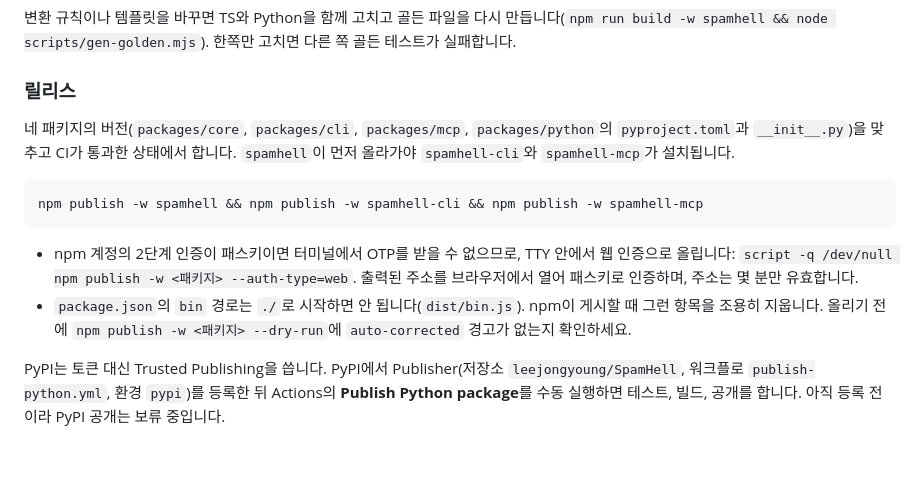
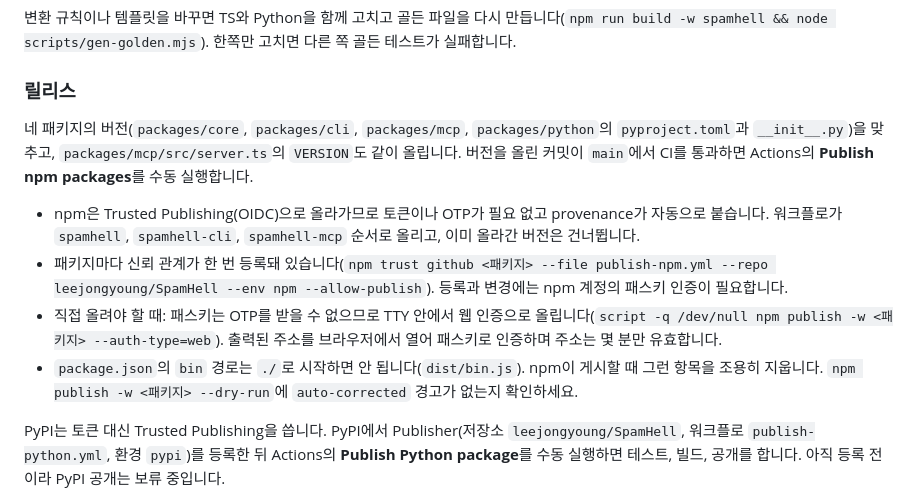
Before and after one commit to leejongyoung/SpamHell, a Markdown page: README.md, the part around the change. Rendered like a GitHub page; blank space fills up the shorter version.

Commit message:
docs: describe the Trusted Publishing release flow

````diff
--- a/README.md
+++ b/README.md
@@ -176,14 +176,12 @@ npm run build && npm install -g ./packages/cli   # CLI (core는 같은 저장소
 
 ### 릴리스
 
-네 패키지의 버전(`packages/core`, `packages/cli`, `packages/mcp`, `packages/python`의 `pyproject.toml`과 `__init__.py`)을 맞추고 CI가 통과한 상태에서 합니다. `spamhell`이 먼저 올라가야 `spamhell-cli`와 `spamhell-mcp`가 설치됩니다.
+네 패키지의 버전(`packages/core`, `packages/cli`, `packages/mcp`, `packages/python`의 `pyproject.toml`과 `__init__.py`)을 맞추고, `packages/mcp/src/server.ts`의 `VERSION`도 같이 올립니다. 버전을 올린 커밋이 `main`에서 CI를 통과하면 Actions의 **Publish npm packages**를 수동 실행합니다.
 
-```bash
-npm publish -w spamhell && npm publish -w spamhell-cli && npm publish -w spamhell-mcp
-```
-
-- npm 계정의 2단계 인증이 패스키이면 터미널에서 OTP를 받을 수 없으므로, TTY 안에서 웹 인증으로 올립니다: `script -q /dev/null npm publish -w <패키지> --auth-type=web`. 출력된 주소를 브라우저에서 열어 패스키로 인증하며, 주소는 몇 분만 유효합니다.
-- `package.json`의 `bin` 경로는 `./`로 시작하면 안 됩니다(`dist/bin.js`). npm이 게시할 때 그런 항목을 조용히 지웁니다. 올리기 전에 `npm publish -w <패키지> --dry-run`에 `auto-corrected` 경고가 없는지 확인하세요.
+- npm은 Trusted Publishing(OIDC)으로 올라가므로 토큰이나 OTP가 필요 없고 provenance가 자동으로 붙습니다. 워크플로가 `spamhell`, `spamhell-cli`, `spamhell-mcp` 순서로 올리고, 이미 올라간 버전은 건너뜁니다.
+- 패키지마다 신뢰 관계가 한 번 등록돼 있습니다(`npm trust github <패키지> --file publish-npm.yml --repo leejongyoung/SpamHell --env npm --allow-publish`). 등록과 변경에는 npm 계정의 패스키 인증이 필요합니다.
+- 직접 올려야 할 때: 패스키는 OTP를 받을 수 없으므로 TTY 안에서 웹 인증으로 올립니다(`script -q /dev/null npm publish -w <패키지> --auth-type=web`). 출력된 주소를 브라우저에서 열어 패스키로 인증하며 주소는 몇 분만 유효합니다.
+- `package.json`의 `bin` 경로는 `./`로 시작하면 안 됩니다(`dist/bin.js`). npm이 게시할 때 그런 항목을 조용히 지웁니다. `npm publish -w <패키지> --dry-run`에 `auto-corrected` 경고가 없는지 확인하세요.
 
 PyPI는 토큰 대신 Trusted Publishing을 씁니다. PyPI에서 Publisher(저장소 `leejongyoung/SpamHell`, 워크플로 `publish-python.yml`, 환경 `pypi`)를 등록한 뒤 Actions의 **Publish Python package**를 수동 실행하면 테스트, 빌드, 공개를 합니다. 아직 등록 전이라 PyPI 공개는 보류 중입니다.
 
````
